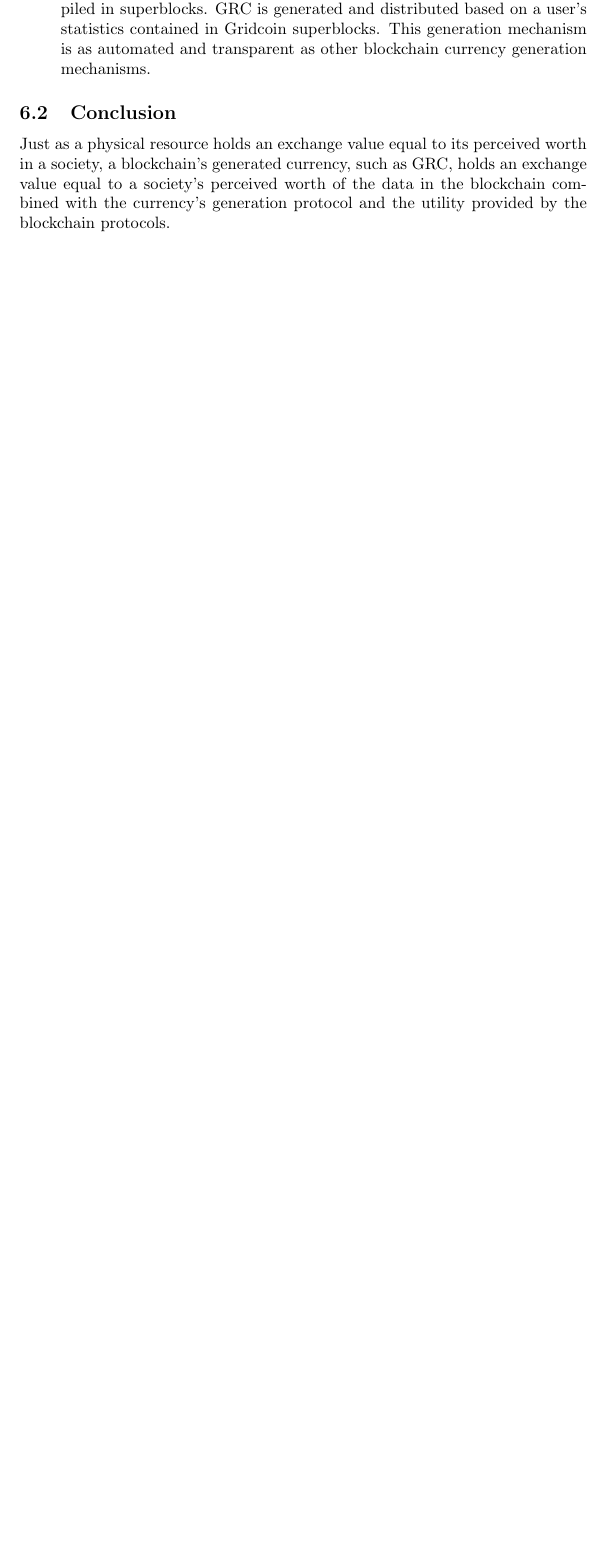
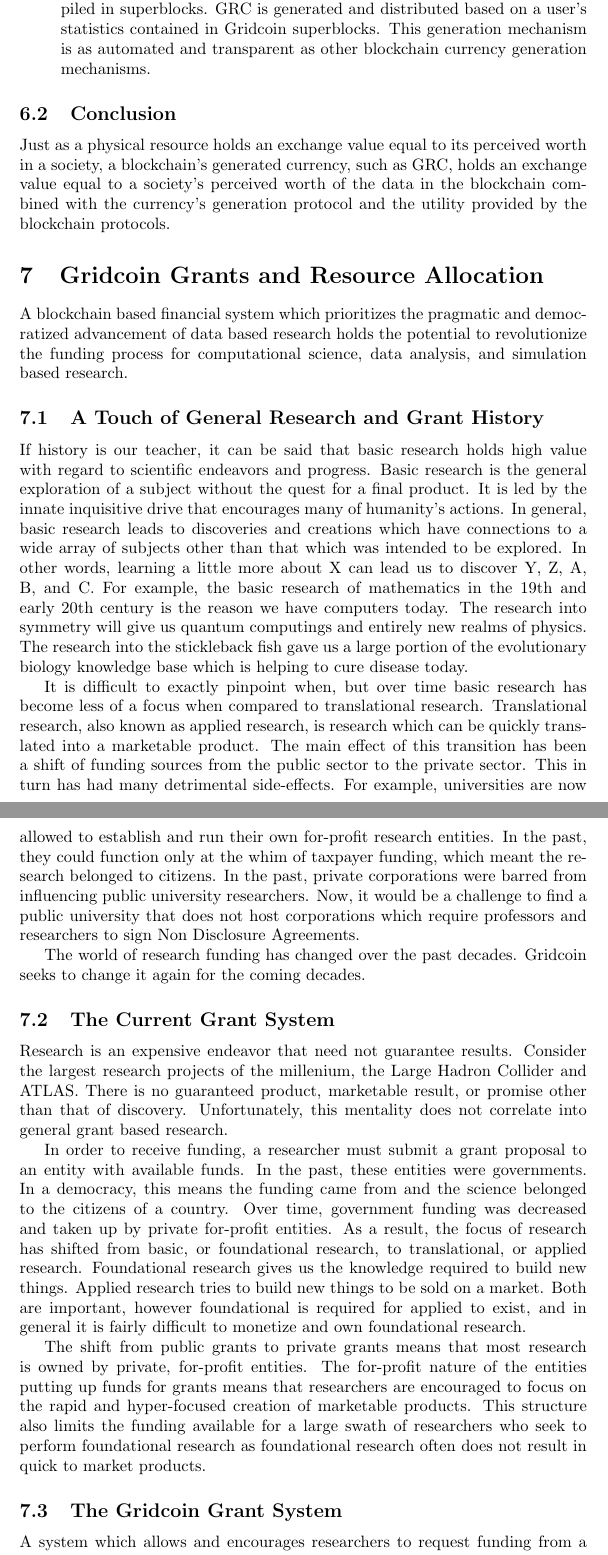
Before and after one commit to jring-o/GAWP, a LaTeX document (Whitepaper.tex, which reads Grants.tex): part of page 5 of 5 before the commit and two parts of pages 5 and 6 of 7 after it, the two joined at a grey line, cut so that both start at the same text, the shorter picture padded with empty space. Compiled offline with pdfLaTeX.

Commit message:
Add files via upload
added Grants section

```diff
--- /dev/null
+++ b/Grants.tex
@@ -0,0 +1,25 @@
+\section{Gridcoin Grants and Resource Allocation}
+
+\label{sec:grants}
+
+A blockchain based financial system which prioritizes the pragmatic and democratized advancement of data based research holds the potential to revolutionize the funding process for computational science, data analysis, and simulation based research.
+
+\subsection{A Touch of General Research and Grant History}
+
+If history is our teacher, it can be said that basic research holds high value with regard to scientific endeavors and progress.  Basic research is the general exploration of a subject without the quest for a final product.  It is led by the innate inquisitive drive that encourages many of humanity’s actions.  In general, basic research leads to discoveries and creations which have connections to a wide array of subjects other than that which was intended to be explored.  In other words, learning a little more about X can lead us to discover Y, Z, A, B, and C.  For example, the basic research of mathematics in the 19th and early 20th century is the reason we have computers today.  The research into symmetry will give us quantum computings and entirely new realms of physics.  The research into the stickleback fish gave us a large portion of the evolutionary biology knowledge base which is helping to cure disease today.
+
+It is difficult to exactly pinpoint when, but over time basic research has become less of a focus when compared to translational research.  Translational research, also known as applied research, is research which can be quickly translated into a marketable product.  The main effect of this transition has been a shift of funding sources from the public sector to the private sector.  This in turn has had many detrimental side-effects.  For example, universities are now allowed to establish and run their own for-profit research entities.  In the past, they could function only at the whim of taxpayer funding, which meant the research belonged to citizens.  In the past, private corporations were barred from influencing public university researchers.  Now, it would be a challenge to find a public university that does not host corporations which require professors and researchers to sign Non Disclosure Agreements.
+
+The world of research funding has changed over the past decades.  Gridcoin seeks to change it again for the coming decades.
+
+\subsection{The Current Grant System}
+
+Research is an expensive endeavor that need not guarantee results.  Consider the largest research projects of the millenium, the Large Hadron Collider and ATLAS.  There is no guaranteed product, marketable result, or promise other than that of discovery.  Unfortunately, this mentality does not correlate into general grant based research.
+
+In order to receive funding, a researcher must submit a grant proposal to an entity with available funds.  In the past, these entities were governments.  In a democracy, this means the funding came from and the science belonged to the citizens of a country.  Over time, government funding was decreased and taken up by private for-profit entities.  As a result, the focus of research has shifted from basic, or foundational research, to translational, or applied research.  Foundational research gives us the knowledge required to build new things.  Applied research tries to build new things to be sold on a market.  Both are important, however foundational is required for applied to exist, and in general it is fairly difficult to monetize and own foundational research.
+
+The shift from public grants to private grants means that most research is owned by private, for-profit entities.  The for-profit nature of the entities putting up funds for grants means that researchers are encouraged to focus on the rapid and hyper-focused creation of marketable products.  This structure also limits the funding available for a large swath of researchers who seek to perform foundational research as foundational research often does not result in quick to market products.
+
+\subsection{The Gridcoin Grant System}
+
+A system which allows and encourages researchers to request funding from a general population encourages the spread of knowledge and understanding.  This peer-to-peer funding structure has been tested and developed in the venture capital, banking and loan, and manufacturing industries.  Gridcoin seeks to bring it to computational science, data analysis, and simulation based research.
```
Also changed, not shown: Whitepaper.tex (+1 -0 lines), Whitepaper.pdf, Grants.tex (6 more changed lines).
